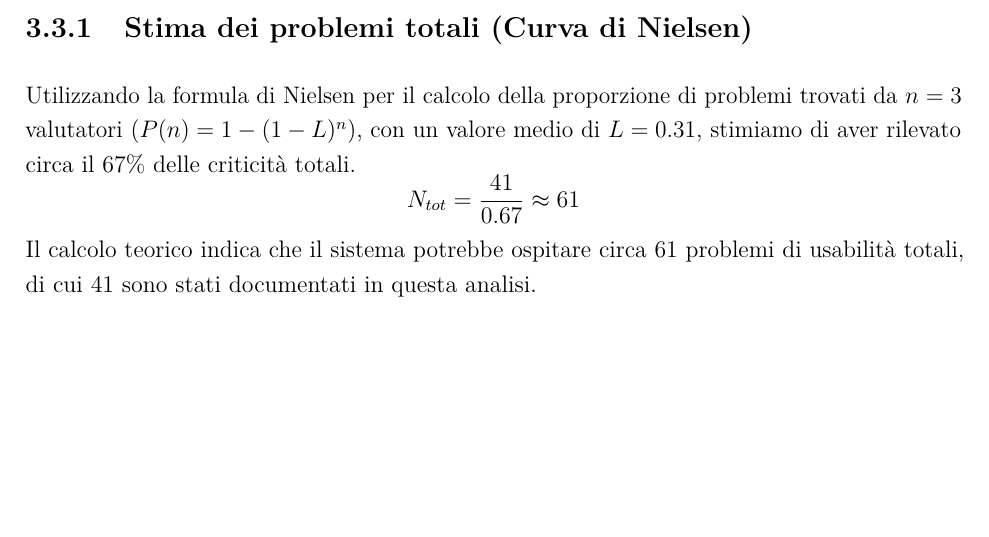
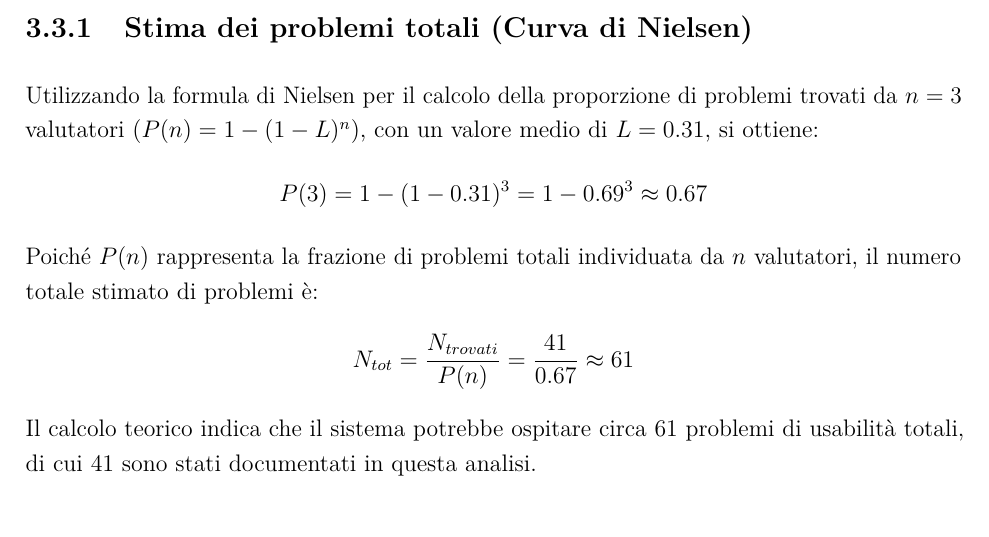
Before and after one commit to Gl0rGl0/GuidedTours, a LaTeX document (docs/elaborato_aggiornato/IPC/main.tex, which reads docs/elaborato_aggiornato/IPC/capitoli/03_valutazione_euristica.tex): part of page 43 of 104, cut so that both start at the same text, the shorter picture padded with empty space. Compiled offline with pdfLaTeX.

Commit message:
Aggiornata la sezione sulla stima dei problemi totali con una spiegazione dettagliata della formula di Nielsen e del calcolo del numero totale stimato di problemi.

```diff
--- a/docs/elaborato_aggiornato/IPC/capitoli/03_valutazione_euristica.tex
+++ b/docs/elaborato_aggiornato/IPC/capitoli/03_valutazione_euristica.tex
@@ -901,8 +901,10 @@ In questa sezione vengono sintetizzati i dati raccolti durante la valutazione eu
 
 
 \subsection{Stima dei problemi totali (Curva di Nielsen)}
-Utilizzando la formula di Nielsen per il calcolo della proporzione di problemi trovati da $n=3$ valutatori ($P(n) = 1 - (1 - L)^n$), con un valore medio di $L=0.31$, stimiamo di aver rilevato circa il 67\% delle criticità totali.
-\[ N_{tot} = \frac{41}{0.67} \approx 61 \]
+Utilizzando la formula di Nielsen per il calcolo della proporzione di problemi trovati da $n=3$ valutatori ($P(n) = 1 - (1 - L)^n$), con un valore medio di $L=0.31$, si ottiene:
+\[ P(3) = 1 - (1 - 0.31)^3 = 1 - 0.69^3 \approx 0.67 \]
+Poiché $P(n)$ rappresenta la frazione di problemi totali individuata da $n$ valutatori, il numero totale stimato di problemi è:
+\[ N_{tot} = \frac{N_{trovati}}{P(n)} = \frac{41}{0.67} \approx 61 \]
 Il calcolo teorico indica che il sistema potrebbe ospitare circa 61 problemi di usabilità totali, di cui 41 sono stati documentati in questa analisi.
 
 \section{Commento Finale alla Valutazione}
```
